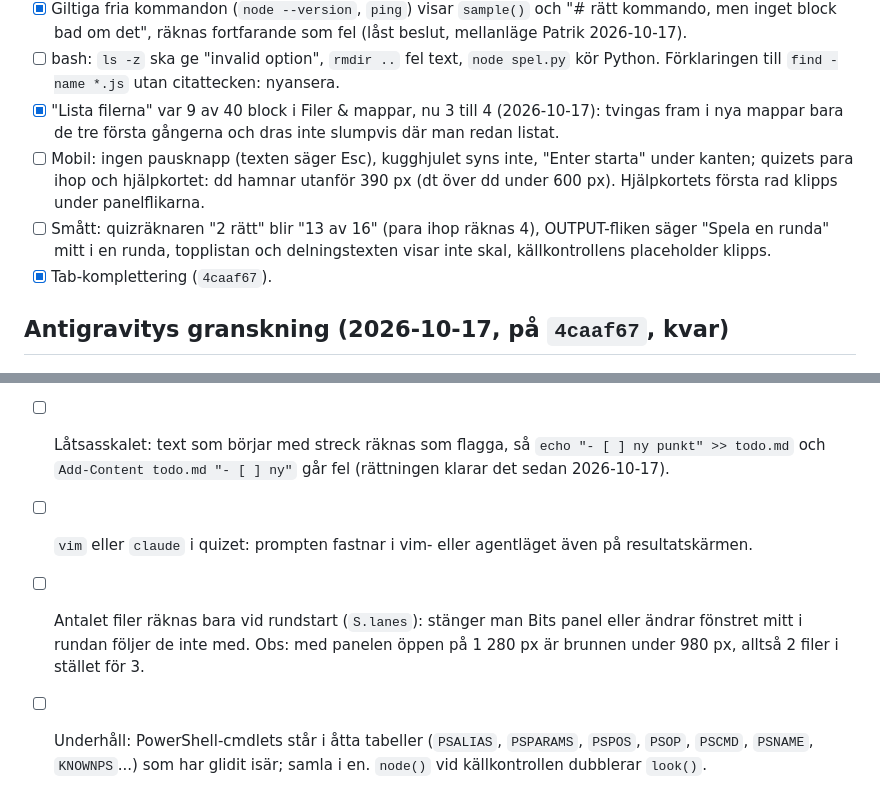
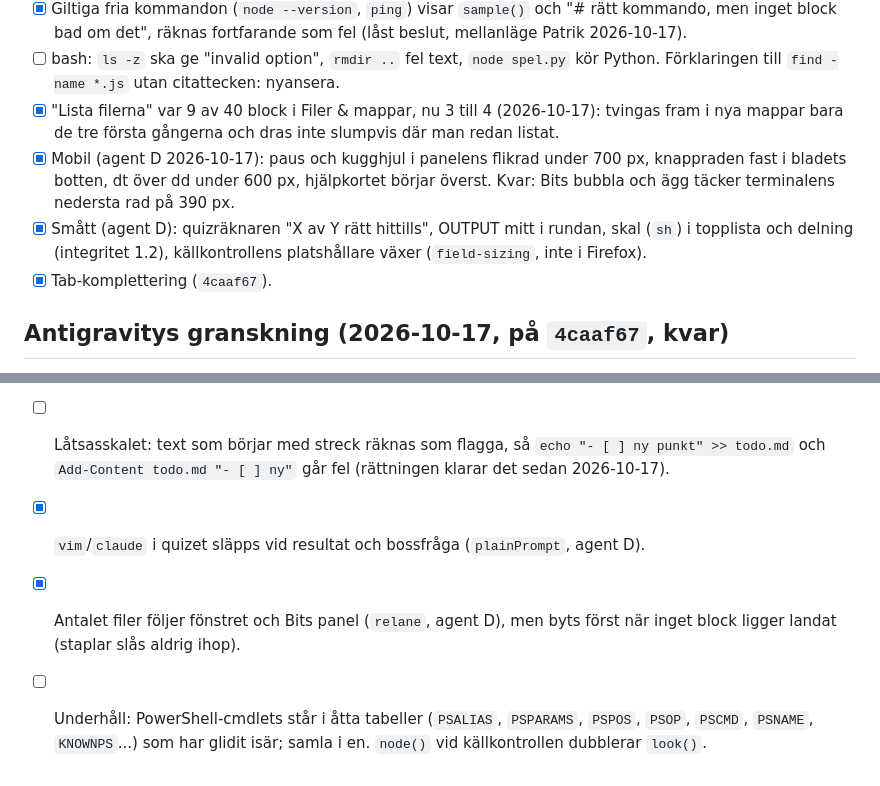
Before and after one commit to buildapp-se/terminal, a Markdown page: BACKLOG.md, 2 parts joined by grey strips. Rendered like a GitHub page.

Commit message:
docs: backlog efter agent D
Co-Authored-By: Claude Opus 5.5 <noreply@anthropic.com>

```diff
--- a/BACKLOG.md
+++ b/BACKLOG.md
@@ -50,8 +50,8 @@ Flyttat från `buildapp-se/ai` 2026-10-17.
 - [x] Giltiga fria kommandon (`node --version`, `ping`) visar `sample()` och "# rätt kommando, men inget block bad om det", räknas fortfarande som fel (låst beslut, mellanläge Patrik 2026-10-17).
 - [ ] bash: `ls -z` ska ge "invalid option", `rmdir ..` fel text, `node spel.py` kör Python. Förklaringen till `find -name *.js` utan citattecken: nyansera.
 - [x] "Lista filerna" var 9 av 40 block i Filer & mappar, nu 3 till 4 (2026-10-17): tvingas fram i nya mappar bara de tre första gångerna och dras inte slumpvis där man redan listat.
-- [ ] Mobil: ingen pausknapp (texten säger Esc), kugghjulet syns inte, "Enter starta" under kanten; quizets para ihop och hjälpkortet: dd hamnar utanför 390 px (dt över dd under 600 px). Hjälpkortets första rad klipps under panelflikarna.
-- [ ] Smått: quizräknaren "2 rätt" blir "13 av 16" (para ihop räknas 4), OUTPUT-fliken säger "Spela en runda" mitt i en runda, topplistan och delningstexten visar inte skal, källkontrollens placeholder klipps.
+- [x] Mobil (agent D 2026-10-17): paus och kugghjul i panelens flikrad under 700 px, knappraden fast i bladets botten, dt över dd under 600 px, hjälpkortet börjar överst. Kvar: Bits bubbla och ägg täcker terminalens nedersta rad på 390 px.
+- [x] Smått (agent D): quizräknaren "X av Y rätt hittills", OUTPUT mitt i rundan, skal (`sh`) i topplista och delning (integritet 1.2), källkontrollens platshållare växer (`field-sizing`, inte i Firefox).
 - [x] Tab-komplettering (`4caaf67`).
 
 ## Antigravitys granskning (2026-10-17, på `4caaf67`, kvar)
@@ -62,8 +62,8 @@ Rapporten kontrollerades mot koden; det mesta åtgärdat samma dag (se `HANDOFF.
 - [x] Samtidiga block (låst beslut omprövat, Patrik ja 2026-10-17): högst nivå + 1 i luften, `maxLvFor`-gränsen 7 så att git börjar på svårighet 1.
 - [x] Rödmarkeringen i `explain` (2026-10-17): saknas bara något säger spelet "# rätt kommando, men en flagga eller ett argument saknas" i stället för att färga rätta ord; commit-meddelande utan citattecken får en förklaring. Kvar: citerad fel text markeras inte (`echo` delar på mellanslag).
 - [ ] Låtsasskalet: text som börjar med streck räknas som flagga, så `echo "- [ ] ny punkt" >> todo.md` och `Add-Content todo.md "- [ ] ny"` går fel (rättningen klarar det sedan 2026-10-17).
-- [ ] `vim` eller `claude` i quizet: prompten fastnar i vim- eller agentläget även på resultatskärmen.
-- [ ] Antalet filer räknas bara vid rundstart (`S.lanes`): stänger man Bits panel eller ändrar fönstret mitt i rundan följer de inte med. Obs: med panelen öppen på 1 280 px är brunnen under 980 px, alltså 2 filer i stället för 3.
+- [x] `vim`/`claude` i quizet släpps vid resultat och bossfråga (`plainPrompt`, agent D).
+- [x] Antalet filer följer fönstret och Bits panel (`relane`, agent D), men byts först när inget block ligger landat (staplar slås aldrig ihop).
 - [ ] Underhåll: PowerShell-cmdlets står i åtta tabeller (`PSALIAS`, `PSPARAMS`, `PSPOS`, `PSOP`, `PSCMD`, `PSNAME`, `KNOWNPS`...) som har glidit isär; samla i en. `node()` vid källkontrollen dubblerar `look()`.
 - [ ] Tester: `OUT`, `sample`, `gitWorld`, `changes`, `petTip` ligger utanför `pure` och testas inte; svaren i andra paket än Filer & mappar körs inte genom `fake()` i testet.
 - [ ] Idéer ur granskningen: klickbara lampor i Bits panel (tänd 8 4 2 1 och se summan, plus chmod-siffran för tre bitar), PORTS-fliken som släpper 4821 när man dödat processen, piratlapp på Bit när man hittat `.hemligt/skatt.txt`, `git diff` som visar spelarens egen ändring.
```
